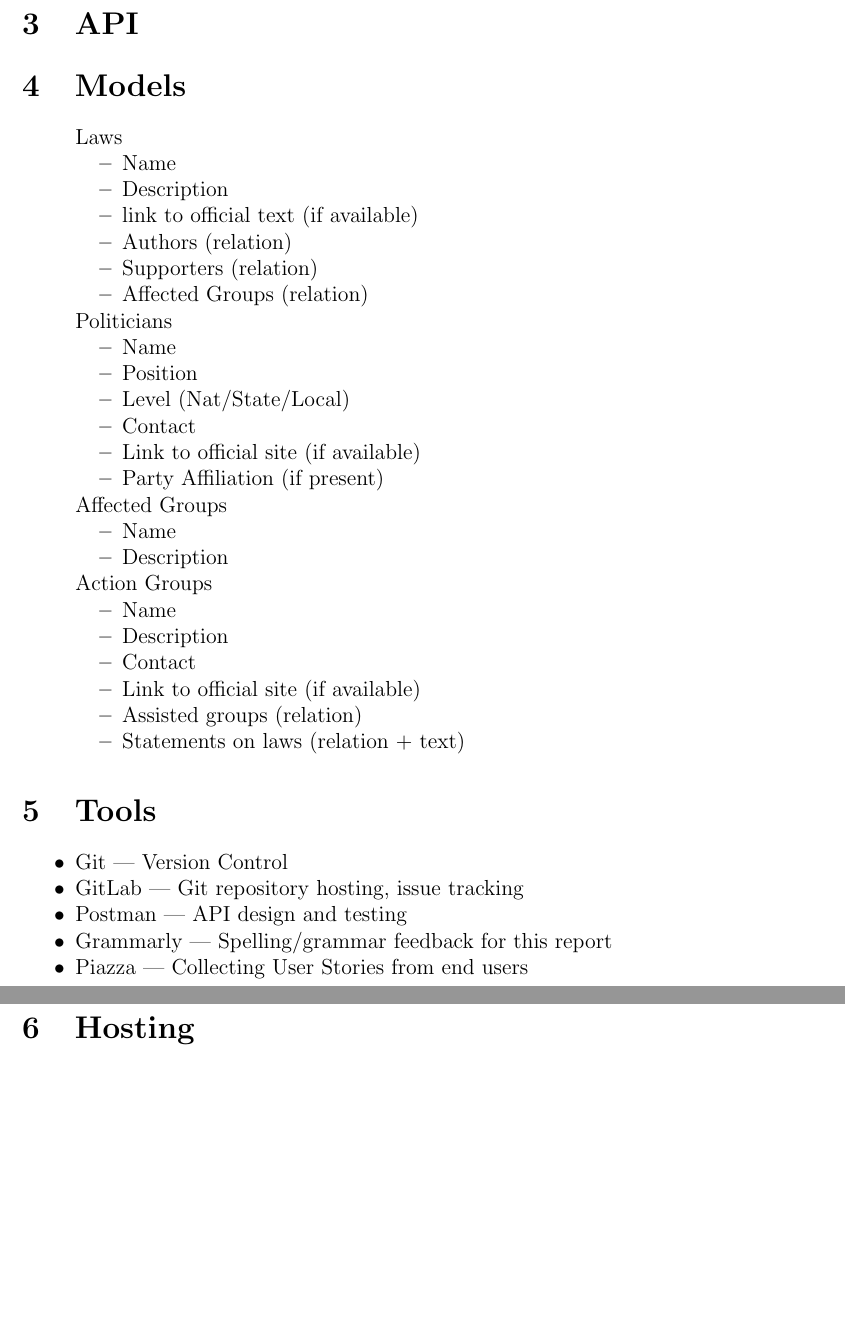
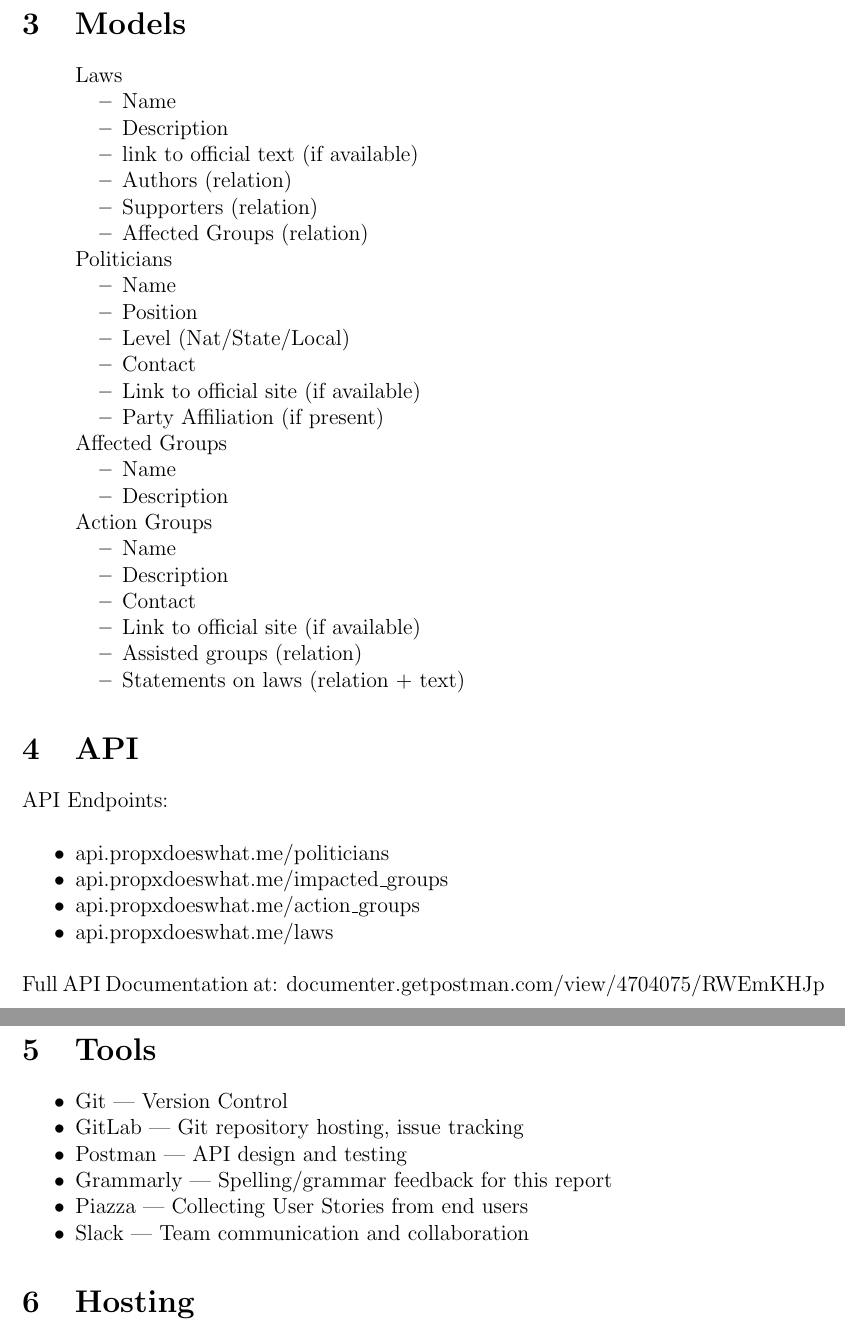
Before and after one commit to qchay/PropXdoesWHAT, a LaTeX document (latex/technical_report.tex): two parts of pages 2 and 3 of 3, joined at a grey line, cut at the place of the change, the shorter picture padded with empty space. Compiled offline with pdfLaTeX.

Commit message:
Finalized tech report for phase 1. Added API endpoints. Generated PDF, added to repo. Closes #10.

```diff
--- a/latex/technical_report.tex
+++ b/latex/technical_report.tex
@@ -36,8 +36,6 @@ The following are the initial user stories gathered for Phase 1: \\
 	\item As a user, I want to know how I can to contact my senator/representative.
 \end{itemize}
 
-\section{API}
-
 \section{Models}
 
 \begin{itemize}
@@ -75,6 +73,20 @@ The following are the initial user stories gathered for Phase 1: \\
 	\end{itemize}
 \end{itemize}
 
+\section{API}
+
+API Endpoints: \\
+
+\begin{itemize}
+	\item api.propxdoeswhat.me/politicians
+	\item api.propxdoeswhat.me/impacted\_groups
+	\item api.propxdoeswhat.me/action\_groups
+	\item api.propxdoeswhat.me/laws
+\end{itemize}
+
+~\\
+Full API Documentation at: documenter.getpostman.com/view/4704075/RWEmKHJp
+
 \section{Tools}
 
 \begin{itemize}
@@ -83,6 +95,7 @@ The following are the initial user stories gathered for Phase 1: \\
 	\item Postman	--- API design and testing % thing is a PoS though
 	\item Grammarly	--- Spelling/grammar feedback for this report
 	\item Piazza	--- Collecting User Stories from end users
+	\item Slack		--- Team communication and collaboration
 \end{itemize}
 
 \section{Hosting}
```
Also changed, not shown: technical_report.pdf (added).
